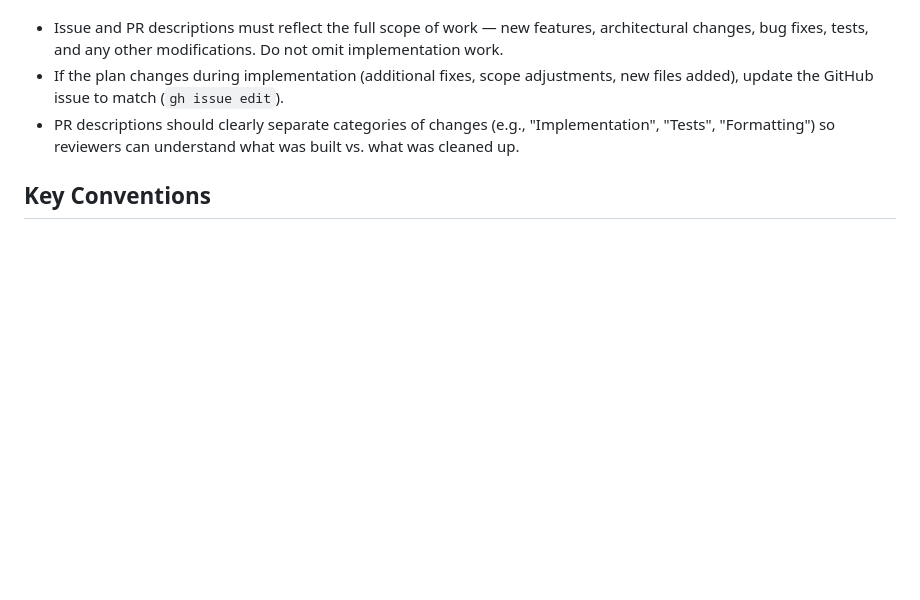
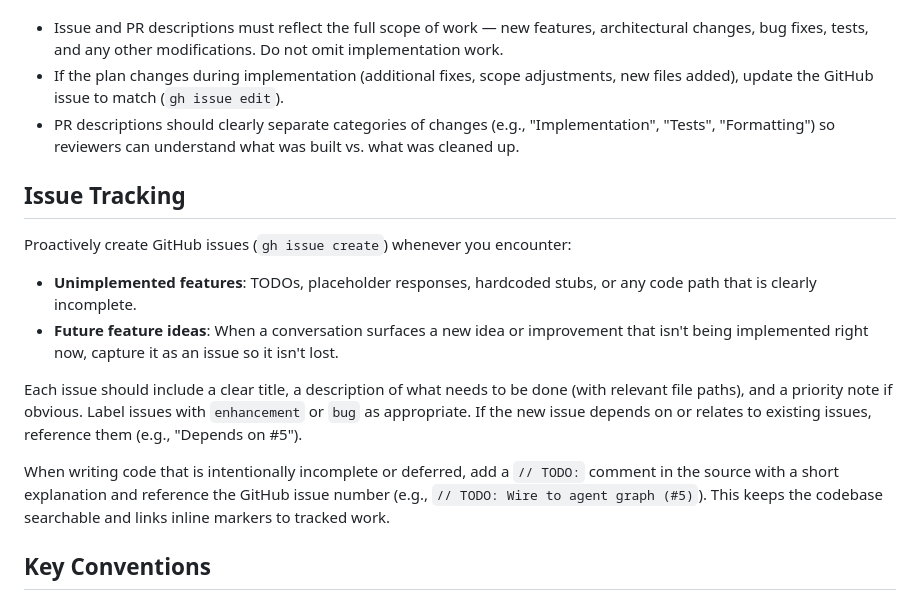
Before and after one commit to rosinbum/usopc-athlete-support-agent, a Markdown page: CLAUDE.md, the part around the change. Rendered like a GitHub page; blank space fills up the shorter version.

Commit message:
Add issue tracking and TODO comment guidelines to CLAUDE.md
Instruct Claude Code to proactively create GitHub issues for
unimplemented features and future ideas, and to leave // TODO comments
referencing issue numbers in source code.

Closes #11

Co-Authored-By: Claude Opus 4.5 <noreply@anthropic.com>

```diff
--- a/CLAUDE.md
+++ b/CLAUDE.md
@@ -103,6 +103,17 @@ For any implementation task:
 - If the plan changes during implementation (additional fixes, scope adjustments, new files added), update the GitHub issue to match (`gh issue edit`).
 - PR descriptions should clearly separate categories of changes (e.g., "Implementation", "Tests", "Formatting") so reviewers can understand what was built vs. what was cleaned up.
 
+## Issue Tracking
+
+Proactively create GitHub issues (`gh issue create`) whenever you encounter:
+
+- **Unimplemented features**: TODOs, placeholder responses, hardcoded stubs, or any code path that is clearly incomplete.
+- **Future feature ideas**: When a conversation surfaces a new idea or improvement that isn't being implemented right now, capture it as an issue so it isn't lost.
+
+Each issue should include a clear title, a description of what needs to be done (with relevant file paths), and a priority note if obvious. Label issues with `enhancement` or `bug` as appropriate. If the new issue depends on or relates to existing issues, reference them (e.g., "Depends on #5").
+
+When writing code that is intentionally incomplete or deferred, add a `// TODO:` comment in the source with a short explanation and reference the GitHub issue number (e.g., `// TODO: Wire to agent graph (#5)`). This keeps the codebase searchable and links inline markers to tracked work.
+
 ## Key Conventions
 
 - **Package manager**: pnpm 9.x with workspaces. Node >= 20 required.
```
